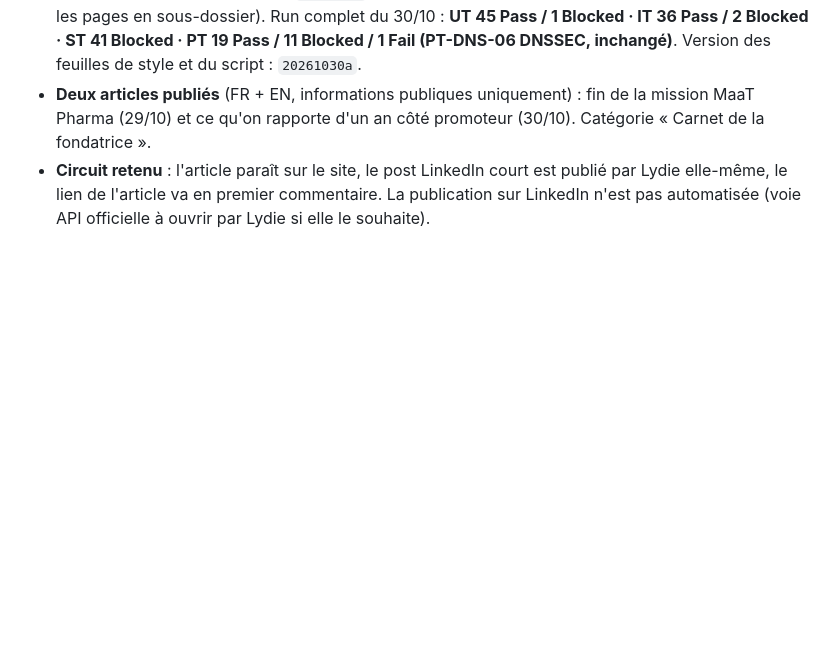
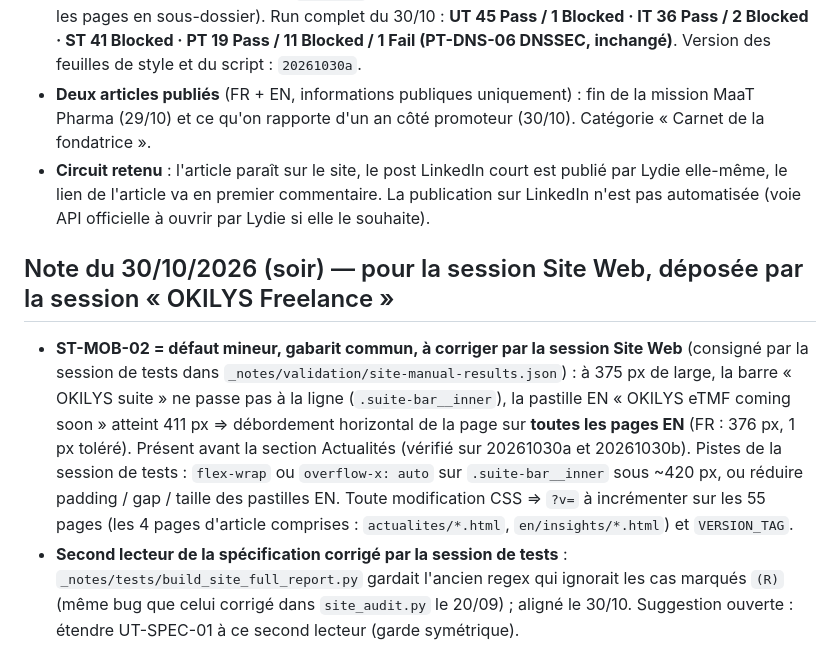
Before and after one commit to OKILYSLifeScience/vitrine-okilys, a Markdown page: _notes/REPRISE-session.md, the part around the change. Drawn GitHub-style; blank space fills up the shorter version.

Commit message:
Journal : note pour la session Site Web (ST-MOB-02 barre de suite a 375 px, second lecteur de la specification)
Co-Authored-By: Claude Fable 5.1 <noreply@anthropic.com>

```diff
--- a/_notes/REPRISE-session.md
+++ b/_notes/REPRISE-session.md
@@ -171,3 +171,8 @@ Son témoignage affiche « Mission OKILYS » sans précision du rôle, contraire
 - **Tests** : spécification **v2.5** (UT-NEWS-01/02, IT-NEWS-01, ST-NEWS-01/02 ; UT-PAGE-20 tolère les 5 radios `news-cat` ; les pages d'article rejoignent les 40 pages indexables → 44) ; harnais aligné (paires d'articles lues depuis le `hreflang` des pages générées, signature de menu normalisée pour les pages en sous-dossier). Run complet du 30/10 : **UT 45 Pass / 1 Blocked · IT 36 Pass / 2 Blocked · ST 41 Blocked · PT 19 Pass / 11 Blocked / 1 Fail (PT-DNS-06 DNSSEC, inchangé)**. Version des feuilles de style et du script : `20261030a`.
 - **Deux articles publiés** (FR + EN, informations publiques uniquement) : fin de la mission MaaT Pharma (29/10) et ce qu'on rapporte d'un an côté promoteur (30/10). Catégorie « Carnet de la fondatrice ».
 - **Circuit retenu** : l'article paraît sur le site, le post LinkedIn court est publié par Lydie elle-même, le lien de l'article va en premier commentaire. La publication sur LinkedIn n'est pas automatisée (voie API officielle à ouvrir par Lydie si elle le souhaite).
+
+## Note du 30/10/2026 (soir) — pour la session Site Web, déposée par la session « OKILYS Freelance »
+
+- **ST-MOB-02 = défaut mineur, gabarit commun, à corriger par la session Site Web** (consigné par la session de tests dans `_notes/validation/site-manual-results.json`) : à 375 px de large, la barre « OKILYS suite » ne passe pas à la ligne (`.suite-bar__inner`), la pastille EN « OKILYS eTMF coming soon » atteint 411 px ⇒ débordement horizontal de la page sur **toutes les pages EN** (FR : 376 px, 1 px toléré). Présent avant la section Actualités (vérifié sur 20261030a et 20261030b). Pistes de la session de tests : `flex-wrap` ou `overflow-x: auto` sur `.suite-bar__inner` sous ~420 px, ou réduire padding / gap / taille des pastilles EN. Toute modification CSS ⇒ `?v=` à incrémenter sur les 55 pages (les 4 pages d'article comprises : `actualites/*.html`, `en/insights/*.html`) et `VERSION_TAG`.
+- **Second lecteur de la spécification corrigé par la session de tests** : `_notes/tests/build_site_full_report.py` gardait l'ancien regex qui ignorait les cas marqués `(R)` (même bug que celui corrigé dans `site_audit.py` le 20/09) ; aligné le 30/10. Suggestion ouverte : étendre UT-SPEC-01 à ce second lecteur (garde symétrique).
```
